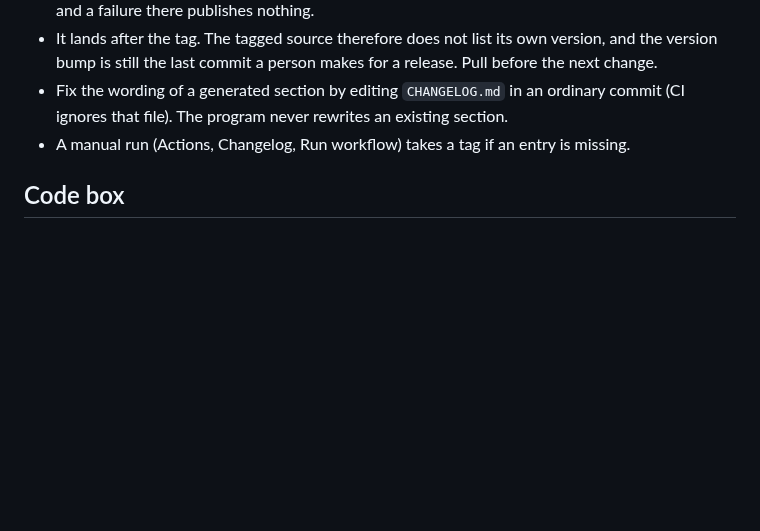
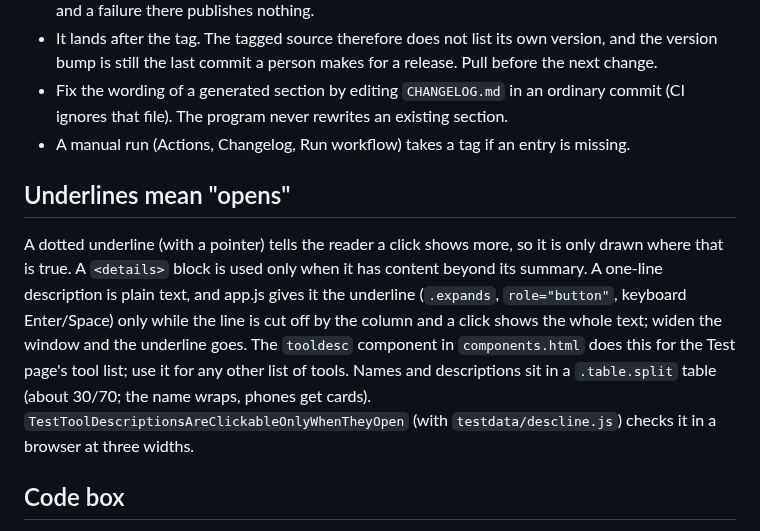
Before and after one commit to helv-io/skgate, a Markdown page: docs/development.md, the part around the change. GitHub-like rendering; blank space fills up the shorter version.

Commit message:
docs: an underline appears only when the click does something
AGENT.md and docs/development.md: the rule, the tooldesc component and .table.split.

```diff
--- a/docs/development.md
+++ b/docs/development.md
@@ -35,6 +35,10 @@ The `Changelog` workflow runs the program on every stable `vX.Y.Z` tag and pushe
 - Fix the wording of a generated section by editing `CHANGELOG.md` in an ordinary commit (CI ignores that file). The program never rewrites an existing section.
 - A manual run (Actions, Changelog, Run workflow) takes a tag if an entry is missing.
 
+## Underlines mean "opens"
+
+A dotted underline (with a pointer) tells the reader a click shows more, so it is only drawn where that is true. A `<details>` block is used only when it has content beyond its summary. A one-line description is plain text, and app.js gives it the underline (`.expands`, `role="button"`, keyboard Enter/Space) only while the line is cut off by the column and a click shows the whole text; widen the window and the underline goes. The `tooldesc` component in `components.html` does this for the Test page's tool list; use it for any other list of tools. Names and descriptions sit in a `.table.split` table (about 30/70; the name wraps, phones get cards). `TestToolDescriptionsAreClickableOnlyWhenTheyOpen` (with `testdata/descline.js`) checks it in a browser at three widths.
+
 ## Code box
 
 The OpenAPI paste box (JSON, YAML or TOML) and the MCP import box (JSON) are code editors: syntax colours, the matching bracket, an underline on the first syntax error with its line in the status line, and auto-indent on Enter. They use **CodeMirror 6**, vendored as one committed file, `internal/admin/static/codemirror.js` (about 369 KB minified, `go:embed`ded with the rest of `static/`, loaded only by `upstream_form.html` and `upstream_import.html`). No CDN, no fetch at run time.
```
Also changed, not shown: AGENT.md (+1 -0 lines).
